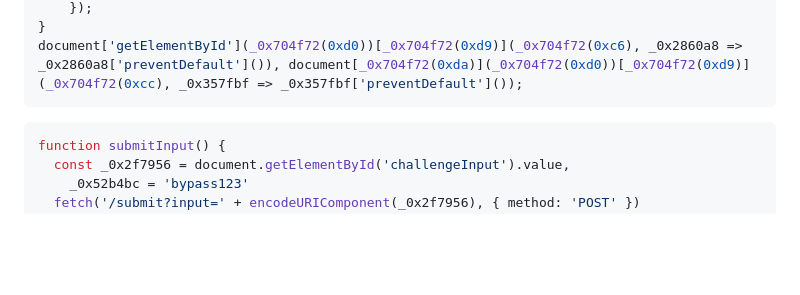
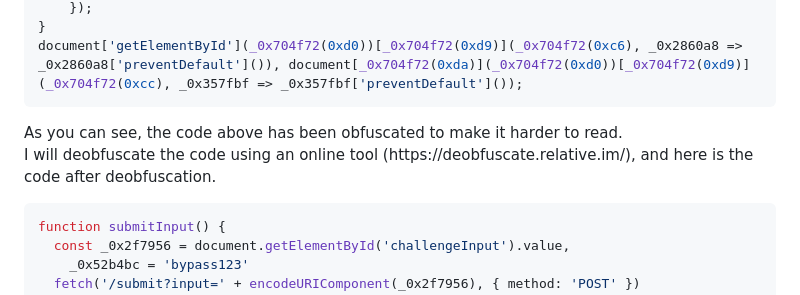
Before and after one commit to thredeisacoder/CTF-Write-ups, a Markdown page: H7CTF_International/Web_Exploitation/No_Paste.md, the part around the change printed below. Rendered like a GitHub page; blank space fills up the shorter version.

````diff
--- a/H7CTF_International/Web_Exploitation/No_Paste.md
+++ b/H7CTF_International/Web_Exploitation/No_Paste.md
@@ -57,6 +63,7 @@ function submitInput() {
 }
 document['getElementById'](_0x704f72(0xd0))[_0x704f72(0xd9)](_0x704f72(0xc6), _0x2860a8 => _0x2860a8['preventDefault']()), document[_0x704f72(0xda)](_0x704f72(0xd0))[_0x704f72(0xd9)](_0x704f72(0xcc), _0x357fbf => _0x357fbf['preventDefault']());
 ```
+<p>As you can see, the code above has been obfuscated to make it harder to read.<br> I will deobfuscate the code using an online tool (https://deobfuscate.relative.im/), and here is the code after deobfuscation.</p>
 
 ```javascript
 function submitInput() {
````
Also changed, not shown: other parts of H7CTF_International/Web_Exploitation/No_Paste.md (+8 -0 lines).
